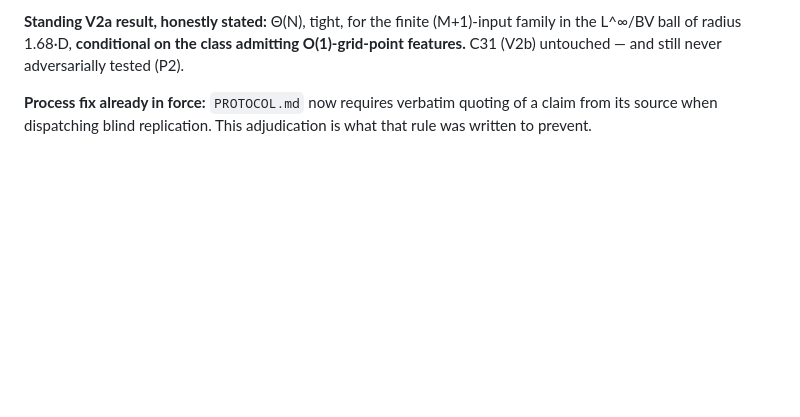
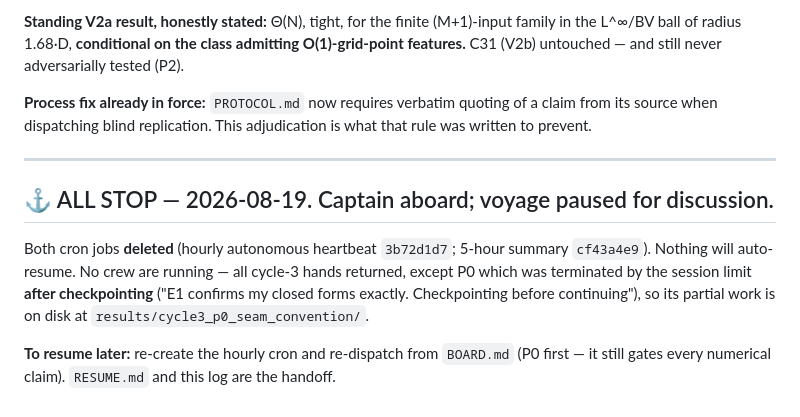
Before and after one commit to 1kunal1997/Spatial-Kramers-Kronig, a Markdown page: research/LOG.md, the part around the change. Rendered like a GitHub page; blank space fills up the shorter version.

Commit message:
ALL STOP: crons deleted, crew idle, voyage paused for Captain
Co-Authored-By: Claude Opus 5 <noreply@anthropic.com>
Claude-Session: https://claude.ai/code/session_017HF64P1cPCcvTqz9wDvbFJ

```diff
--- a/research/LOG.md
+++ b/research/LOG.md
@@ -895,3 +895,16 @@ C31 (V2b) untouched — and still never adversarially tested (P2).
 
 **Process fix already in force:** `PROTOCOL.md` now requires verbatim quoting of a claim from its
 source when dispatching blind replication. This adjudication is what that rule was written to prevent.
+
+---
+
+## ⚓ ALL STOP — 2026-08-19. Captain aboard; voyage paused for discussion.
+
+Both cron jobs **deleted** (hourly autonomous heartbeat `3b72d1d7`; 5-hour summary `cf43a4e9`).
+Nothing will auto-resume. No crew are running — all cycle-3 hands returned, except P0 which was
+terminated by the session limit **after checkpointing** ("E1 confirms my closed forms exactly.
+Checkpointing before continuing"), so its partial work is on disk at
+`results/cycle3_p0_seam_convention/`.
+
+**To resume later:** re-create the hourly cron and re-dispatch from `BOARD.md` (P0 first — it still
+gates every numerical claim). `RESUME.md` and this log are the handoff.
```
